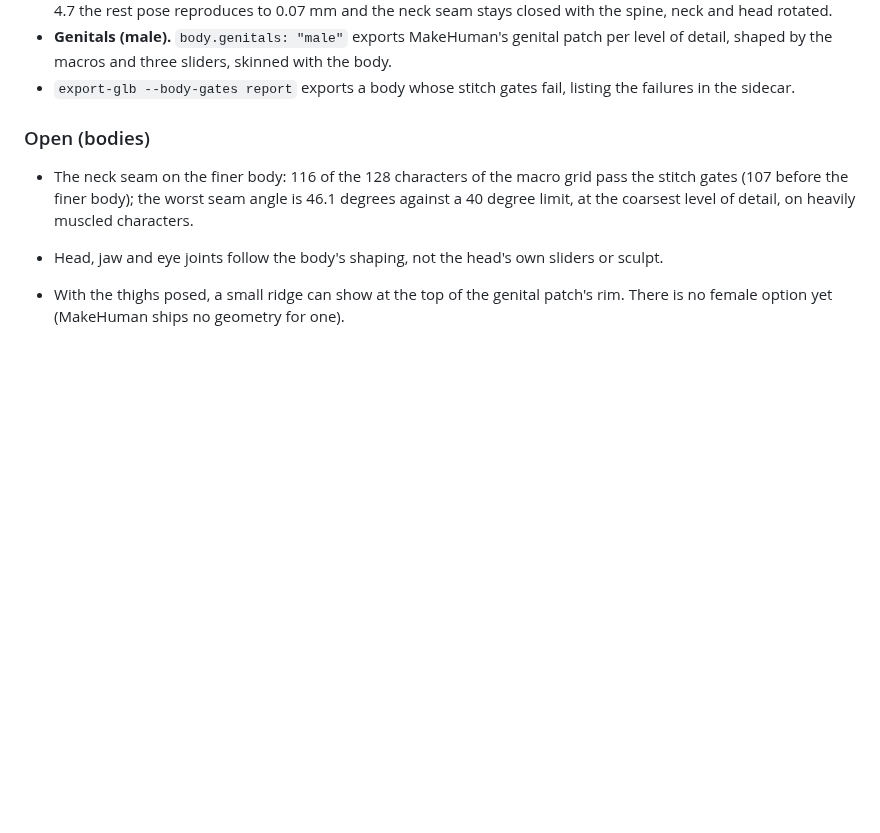
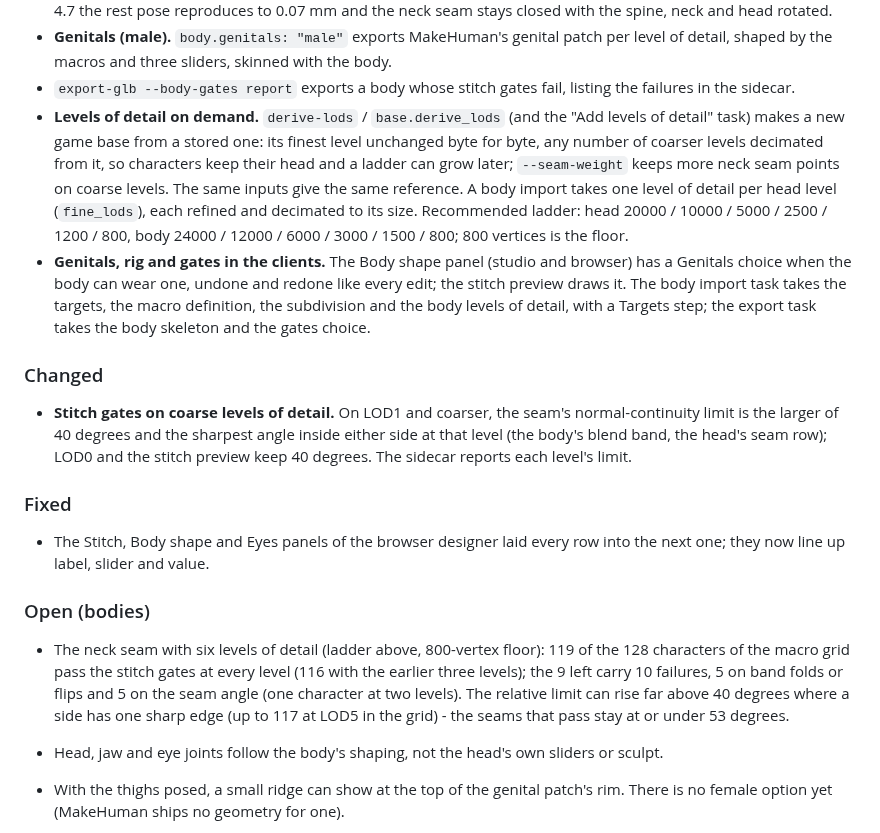
Before and after one commit to cankarakuzulu/GazeForge, a Markdown page: CHANGELOG.md, the part around the change. GitHub-like rendering; blank space fills up the shorter version.

Commit message:
[dev] CHANGELOG: levels of detail on demand, the relative seam gate, client controls, the panel fix
Assisted-by: Sol

```diff
--- a/CHANGELOG.md
+++ b/CHANGELOG.md
@@ -25,12 +25,35 @@ open, with its last measurement, rather than left out.
 - **Genitals (male).** `body.genitals: "male"` exports MakeHuman's genital patch per level of detail, shaped by the macros
   and three sliders, skinned with the body.
 - `export-glb --body-gates report` exports a body whose stitch gates fail, listing the failures in the sidecar.
+- **Levels of detail on demand.** `derive-lods` / `base.derive_lods` (and the "Add levels of detail" task) makes a new
+  game base from a stored one: its finest level unchanged byte for byte, any number of coarser levels decimated from
+  it, so characters keep their head and a ladder can grow later; `--seam-weight` keeps more neck seam points on coarse
+  levels. The same inputs give the same reference. A body import takes one level of detail per head level
+  (`fine_lods`), each refined and decimated to its size. Recommended ladder: head 20000 / 10000 / 5000 / 2500 / 1200 /
+  800, body 24000 / 12000 / 6000 / 3000 / 1500 / 800; 800 vertices is the floor.
+- **Genitals, rig and gates in the clients.** The Body shape panel (studio and browser) has a Genitals choice when the
+  body can wear one, undone and redone like every edit; the stitch preview draws it. The body import task takes the
+  targets, the macro definition, the subdivision and the body levels of detail, with a Targets step; the export task
+  takes the body skeleton and the gates choice.
+
+### Changed
+
+- **Stitch gates on coarse levels of detail.** On LOD1 and coarser, the seam's normal-continuity limit is the larger of
+  40 degrees and the sharpest angle inside either side at that level (the body's blend band, the head's seam row); LOD0
+  and the stitch preview keep 40 degrees. The sidecar reports each level's limit.
+
+### Fixed
+
+- The Stitch, Body shape and Eyes panels of the browser designer laid every row into the next one; they now line up
+  label, slider and value.
 
 ### Open (bodies)
 
-- The neck seam on the finer body: 116 of the 128 characters of the macro grid pass the stitch gates (107 before the
-  finer body); the worst seam angle is 46.1 degrees against a 40 degree limit, at the coarsest level of detail, on
-  heavily muscled characters.
+- The neck seam with six levels of detail (ladder above, 800-vertex floor): 119 of the 128 characters of the macro grid
+  pass the stitch gates at every level (116 with the earlier three levels); the 9 left carry 10 failures, 5 on band
+  folds or flips and 5 on the seam angle (one character at two levels). The relative limit can rise far above 40
+  degrees where a side has one sharp edge (up to 117 at LOD5 in the grid) - the seams that pass stay at or under 53
+  degrees.
 - Head, jaw and eye joints follow the body's shaping, not the head's own sliders or sculpt.
 - With the thighs posed, a small ridge can show at the top of the genital patch's rim. There is no female option yet
   (MakeHuman ships no geometry for one).
```
